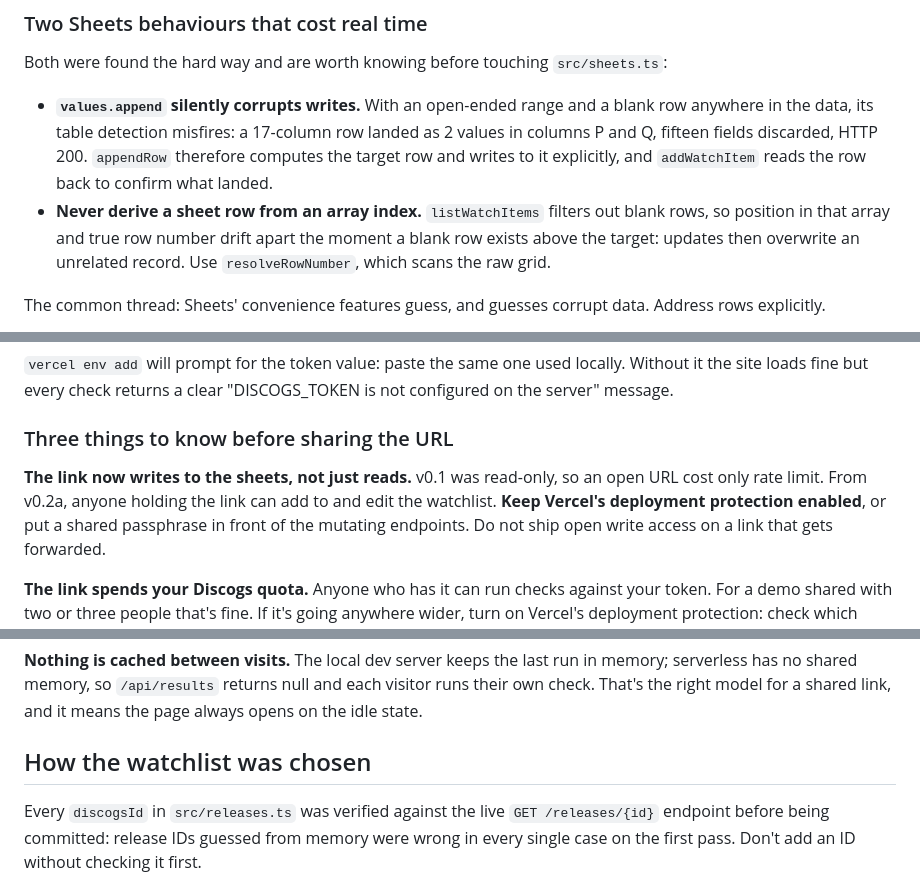
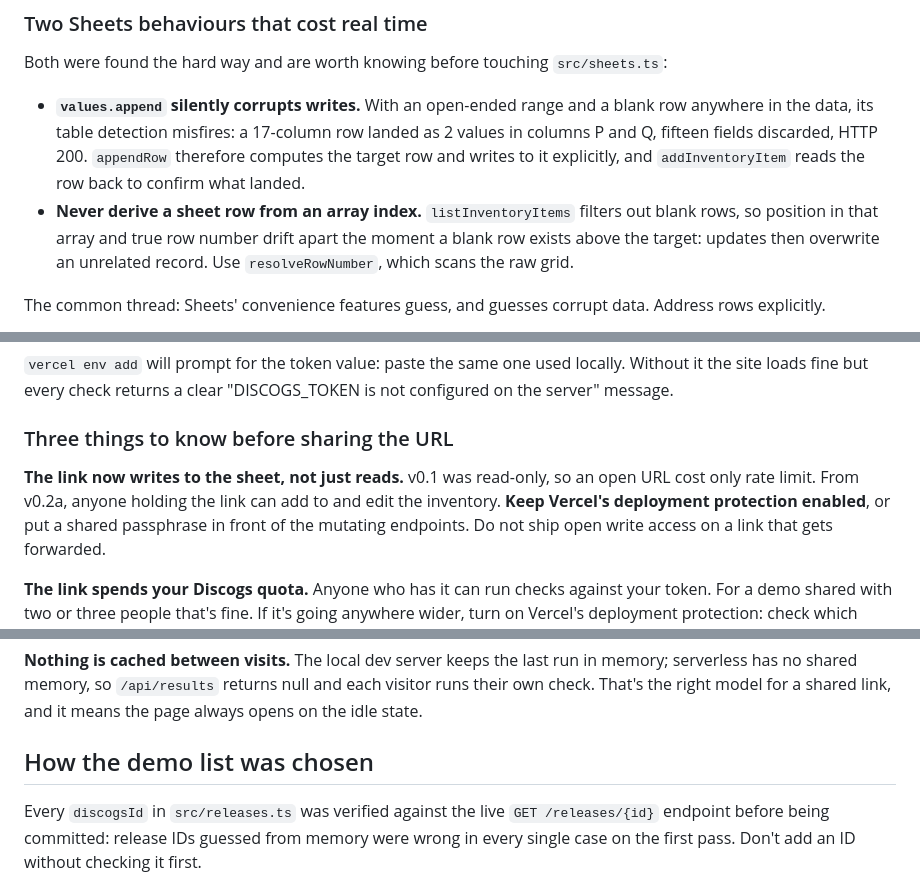
Before and after one commit to maxharrisnet/poc-aqui, a Markdown page: README.md, 3 parts joined by grey strips. Rendered like a GitHub page.

```diff
--- a/README.md
+++ b/README.md
@@ -120,8 +126,8 @@ Both were found the hard way and are worth knowing before touching `src/sheets.t
   blank row anywhere in the data, its table detection misfires: a 17-column row
   landed as 2 values in columns P and Q, fifteen fields discarded, HTTP 200.
   `appendRow` therefore computes the target row and writes to it explicitly, and
-  `addWatchItem` reads the row back to confirm what landed.
-- **Never derive a sheet row from an array index.** `listWatchItems` filters out
+  `addInventoryItem` reads the row back to confirm what landed.
+- **Never derive a sheet row from an array index.** `listInventoryItems` filters out
   blank rows, so position in that array and true row number drift apart the
   moment a blank row exists above the target: updates then overwrite an
   unrelated record. Use `resolveRowNumber`, which scans the raw grid.
@@ -190,9 +196,9 @@ locally. Without it the site loads fine but every check returns a clear
 
 ### Three things to know before sharing the URL
 
-**The link now writes to the sheets, not just reads.** v0.1 was read-only, so an
+**The link now writes to the sheet, not just reads.** v0.1 was read-only, so an
 open URL cost only rate limit. From v0.2a, anyone holding the link can add to
-and edit the watchlist. **Keep Vercel's deployment protection enabled**, or put
+and edit the inventory. **Keep Vercel's deployment protection enabled**, or put
 a shared passphrase in front of the mutating endpoints. Do not ship open write
 access on a link that gets forwarded.
 
@@ -214,7 +220,7 @@ in memory; serverless has no shared memory, so `/api/results` returns null and
 each visitor runs their own check. That's the right model for a shared link,
 and it means the page always opens on the idle state.
 
-## How the watchlist was chosen
+## How the demo list was chosen
 
 Every `discogsId` in `src/releases.ts` was verified against the live
 `GET /releases/{id}` endpoint before being committed: release IDs guessed
```
Also changed, not shown: other parts of README.md (+31 -20 lines), docs/questions-for-ian.md (+4 -0 lines).
